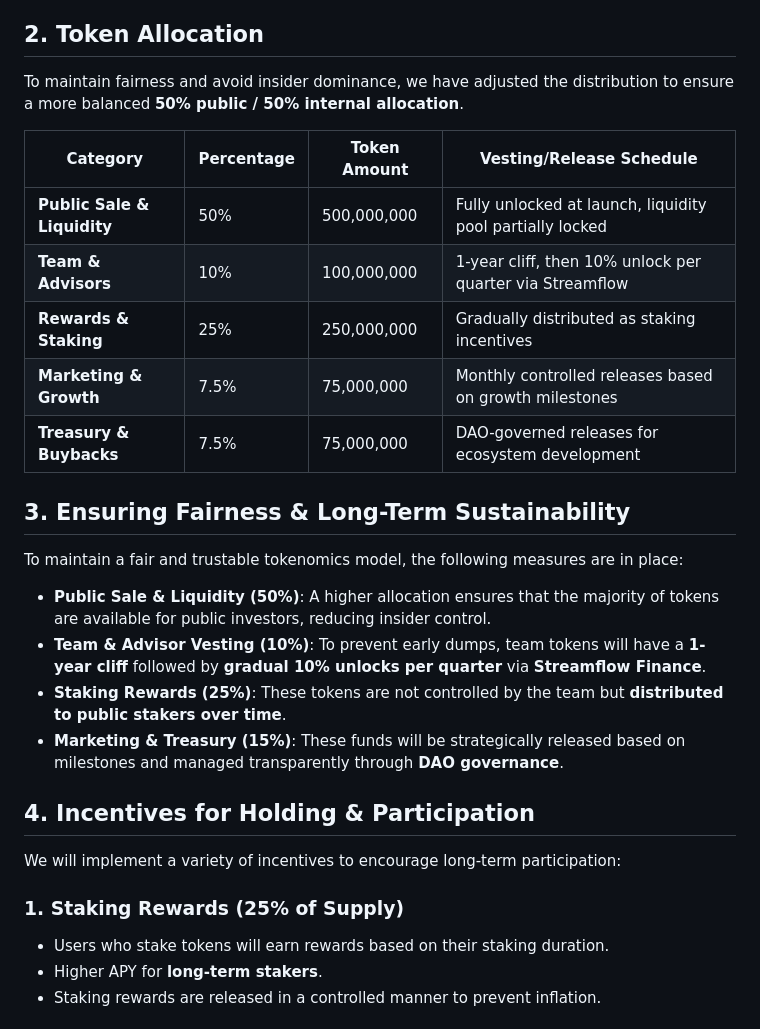
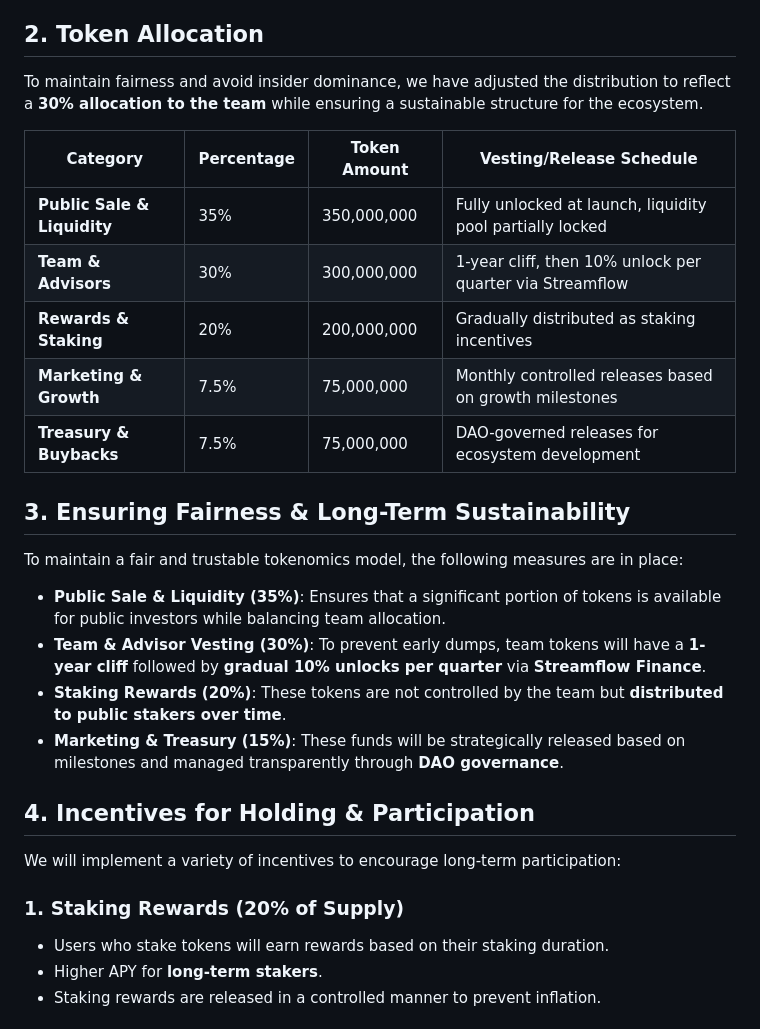
Before and after one commit to Intellihackz/wagus_app, a Markdown page: tokenomics.md, the part around one of its changes. Drawn GitHub-style.

```diff
--- a/tokenomics.md
+++ b/tokenomics.md
@@ -7,28 +7,28 @@ WAGUS is designed to create a balanced and sustainable token ecosystem that rewa
 The total supply will be manually distributed across different allocations, ensuring stability and long-term growth while maintaining fairness between public investors and internal stakeholders.
 
 ## 2. Token Allocation
-To maintain fairness and avoid insider dominance, we have adjusted the distribution to ensure a more balanced **50% public / 50% internal allocation**.
+To maintain fairness and avoid insider dominance, we have adjusted the distribution to reflect a **30% allocation to the team** while ensuring a sustainable structure for the ecosystem.
 
 | **Category**               | **Percentage** | **Token Amount**  | **Vesting/Release Schedule** |
 |---------------------------|--------------|----------------|--------------------------------|
-| **Public Sale & Liquidity** | 50%          | 500,000,000    | Fully unlocked at launch, liquidity pool partially locked |
-| **Team & Advisors**       | 10%          | 100,000,000    | 1-year cliff, then 10% unlock per quarter via Streamflow |
-| **Rewards & Staking**     | 25%          | 250,000,000    | Gradually distributed as staking incentives |
+| **Public Sale & Liquidity** | 35%          | 350,000,000    | Fully unlocked at launch, liquidity pool partially locked |
+| **Team & Advisors**       | 30%          | 300,000,000    | 1-year cliff, then 10% unlock per quarter via Streamflow |
+| **Rewards & Staking**     | 20%          | 200,000,000    | Gradually distributed as staking incentives |
 | **Marketing & Growth**    | 7.5%         | 75,000,000     | Monthly controlled releases based on growth milestones |
 | **Treasury & Buybacks**   | 7.5%         | 75,000,000     | DAO-governed releases for ecosystem development |
 
 ## 3. Ensuring Fairness & Long-Term Sustainability
 To maintain a fair and trustable tokenomics model, the following measures are in place:
 
-- **Public Sale & Liquidity (50%)**: A higher allocation ensures that the majority of tokens are available for public investors, reducing insider control.
-- **Team & Advisor Vesting (10%)**: To prevent early dumps, team tokens will have a **1-year cliff** followed by **gradual 10% unlocks per quarter** via **Streamflow Finance**.
-- **Staking Rewards (25%)**: These tokens are not controlled by the team but **distributed to public stakers over time**.
+- **Public Sale & Liquidity (35%)**: Ensures that a significant portion of tokens is available for public investors while balancing team allocation.
+- **Team & Advisor Vesting (30%)**: To prevent early dumps, team tokens will have a **1-year cliff** followed by **gradual 10% unlocks per quarter** via **Streamflow Finance**.
+- **Staking Rewards (20%)**: These tokens are not controlled by the team but **distributed to public stakers over time**.
 - **Marketing & Treasury (15%)**: These funds will be strategically released based on milestones and managed transparently through **DAO governance**.
 
 ## 4. Incentives for Holding & Participation
 We will implement a variety of incentives to encourage long-term participation:
 
-### 1. Staking Rewards (25% of Supply)
+### 1. Staking Rewards (20% of Supply)
 - Users who stake tokens will earn rewards based on their staking duration.
 - Higher APY for **long-term stakers**.
 - Staking rewards are released in a controlled manner to prevent inflation.
```
Also changed, not shown: other parts of tokenomics.md (+1 -1 lines).
